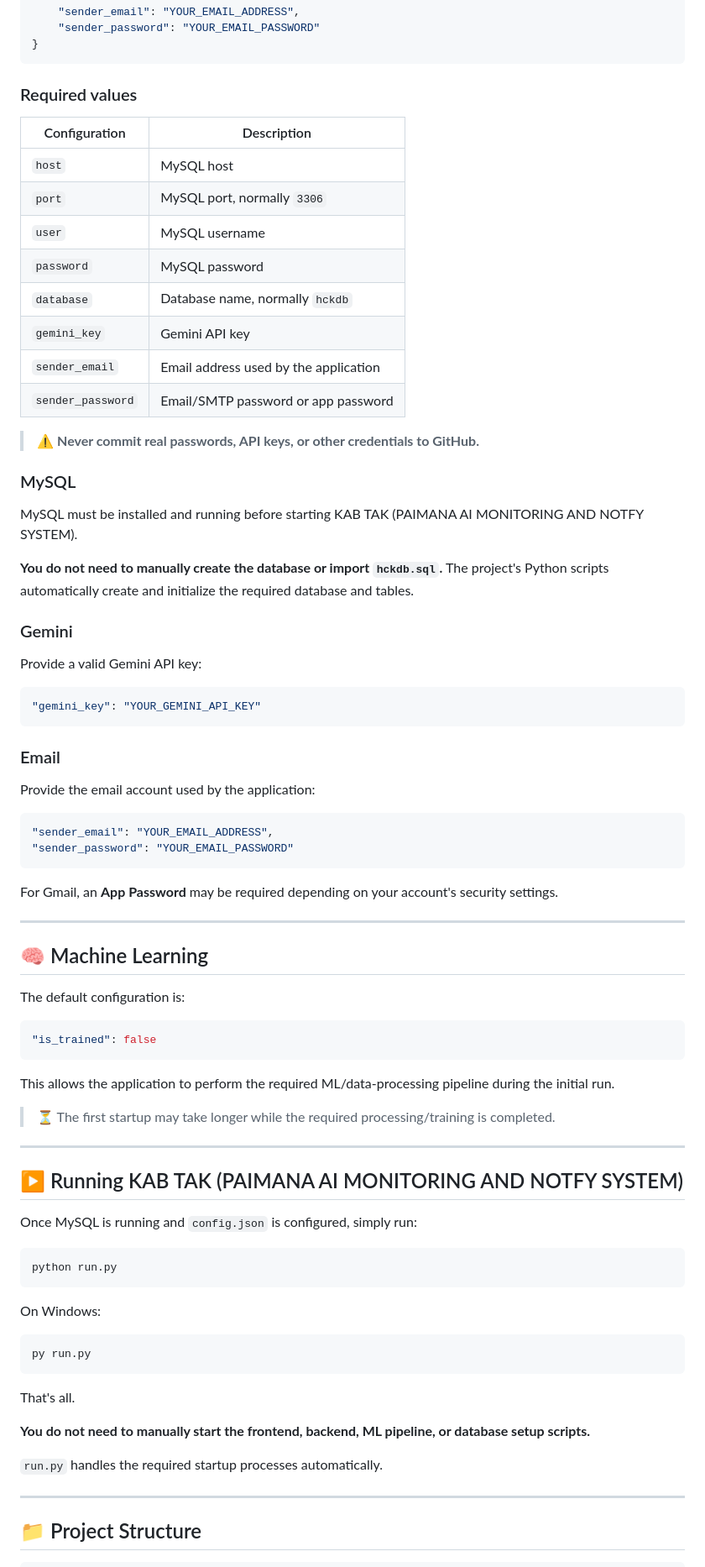
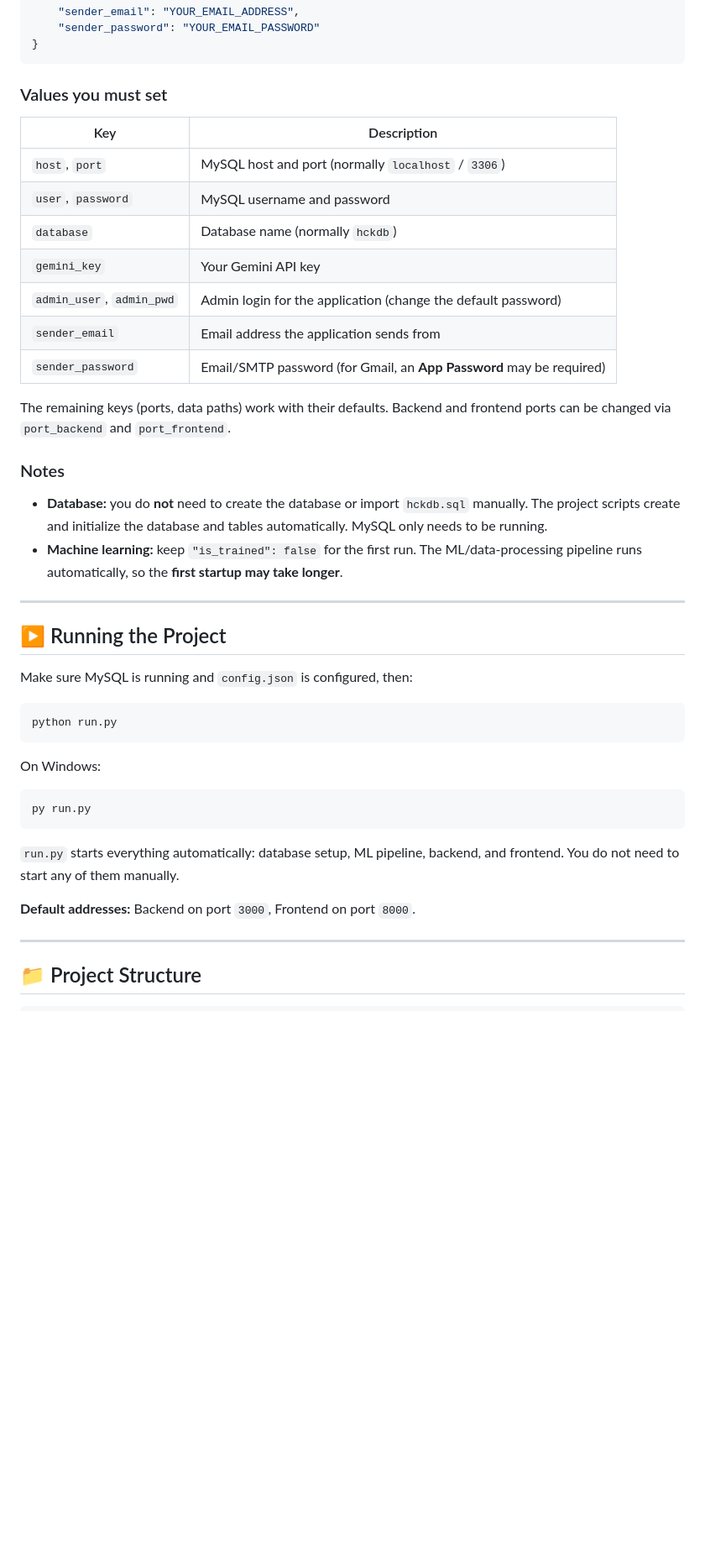
Before and after one commit to akalabayapal/SIH_HACK, a Markdown page: README.md, the part around one of its changes. Shown at 84% size. Rendered like a GitHub page; blank space fills up the shorter version.

Commit message:
Readme enhanced

````diff
--- a/README.md
+++ b/README.md
@@ -97,65 +94,30 @@ Example:
 }
 ```
 
-### Required values
+### Values you must set
 
-| Configuration     | Description                           |
-| ----------------- | ------------------------------------- |
-| `host`            | MySQL host                            |
-| `port`            | MySQL port, normally `3306`           |
-| `user`            | MySQL username                        |
-| `password`        | MySQL password                        |
-| `database`        | Database name, normally `hckdb`       |
-| `gemini_key`      | Gemini API key                        |
-| `sender_email`    | Email address used by the application |
-| `sender_password` | Email/SMTP password or app password   |
+| Key | Description |
+| --- | ----------- |
+| `host`, `port` | MySQL host and port (normally `localhost` / `3306`) |
+| `user`, `password` | MySQL username and password |
+| `database` | Database name (normally `hckdb`) |
+| `gemini_key` | Your Gemini API key |
+| `admin_user`, `admin_pwd` | Admin login for the application (change the default password) |
+| `sender_email` | Email address the application sends from |
+| `sender_password` | Email/SMTP password (for Gmail, an **App Password** may be required) |
 
-> ⚠️ **Never commit real passwords, API keys, or other credentials to GitHub.**
+The remaining keys (ports, data paths) work with their defaults. Backend and frontend ports can be changed via `port_backend` and `port_frontend`.
 
-### MySQL
+### Notes
 
-MySQL must be installed and running before starting KAB TAK (PAIMANA AI MONITORING AND NOTFY SYSTEM).
-
-**You do not need to manually create the database or import `hckdb.sql`.** The project's Python scripts automatically create and initialize the required database and tables.
-
-### Gemini
-
-Provide a valid Gemini API key:
-
-```json
-"gemini_key": "YOUR_GEMINI_API_KEY"
-```
-
-### Email
-
-Provide the email account used by the application:
-
-```json
-"sender_email": "YOUR_EMAIL_ADDRESS",
-"sender_password": "YOUR_EMAIL_PASSWORD"
-```
-
-For Gmail, an **App Password** may be required depending on your account's security settings.
+* **Database:** you do **not** need to create the database or import `hckdb.sql` manually. The project scripts create and initialize the database and tables automatically. MySQL only needs to be running.
+* **Machine learning:** keep `"is_trained": false` for the first run. The ML/data-processing pipeline runs automatically, so the **first startup may take longer**.
 
 ---
 
-## 🧠 Machine Learning
+## ▶️ Running the Project
 
-The default configuration is:
-
-```json
-"is_trained": false
-```
-
-This allows the application to perform the required ML/data-processing pipeline during the initial run.
-
-> ⏳ The first startup may take longer while the required processing/training is completed.
-
----
-
-## ▶️ Running KAB TAK (PAIMANA AI MONITORING AND NOTFY SYSTEM)
-
-Once MySQL is running and `config.json` is configured, simply run:
+Make sure MySQL is running and `config.json` is configured, then:
 
 ```bash
 python run.py
@@ -167,11 +129,9 @@ On Windows:
 py run.py
 ```
 
-That's all.
+`run.py` starts everything automatically: database setup, ML pipeline, backend, and frontend. You do not need to start any of them manually.
 
-**You do not need to manually start the frontend, backend, ML pipeline, or database setup scripts.**
-
-`run.py` handles the required startup processes automatically.
+**Default addresses:** Backend on port `3000`, Frontend on port `8000`.
 
 ---
 
````
Also changed, not shown: other parts of README.md (+46 -120 lines).
